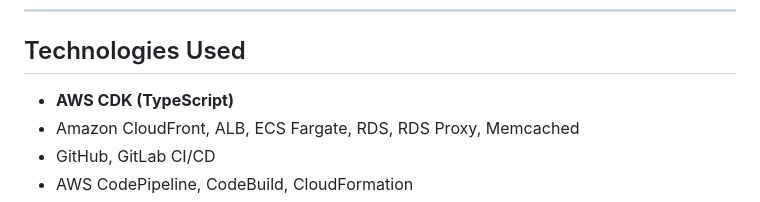
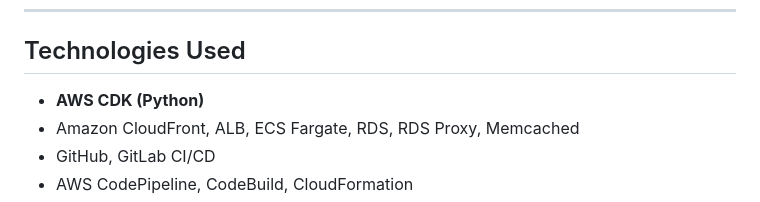
Before and after one commit to LuberCloudNinja/gny-website-test-luber-github-repo, a Markdown page: README.md, the part around the change. GitHub-like rendering.

```diff
--- a/README.md
+++ b/README.md
@@ -43,7 +43,7 @@ Each stack has its own CI/CD flow, configuration, networking, and IAM.
 ---
 
 ## Technologies Used
-- **AWS CDK (TypeScript)**
+- **AWS CDK (Python)**
 - Amazon CloudFront, ALB, ECS Fargate, RDS, RDS Proxy, Memcached
 - GitHub, GitLab CI/CD
 - AWS CodePipeline, CodeBuild, CloudFormation
```
